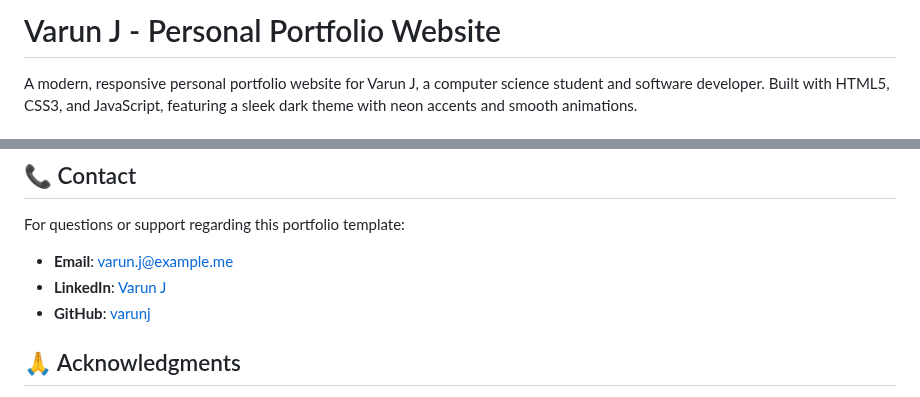
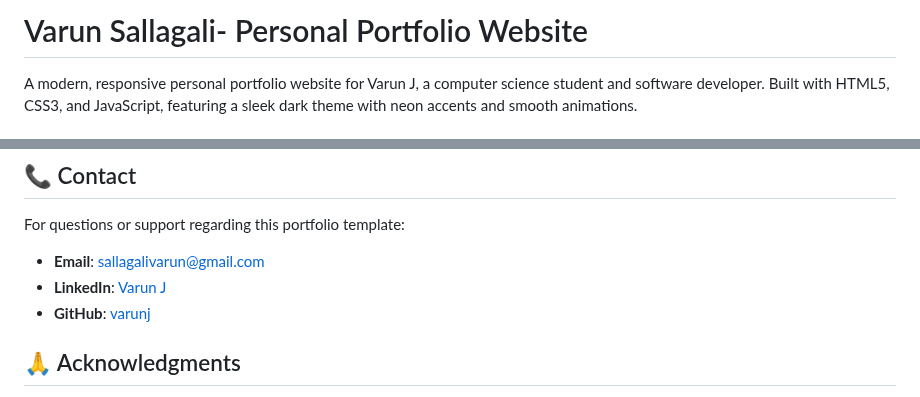
Before and after one commit to VarunSallagali/Varun-Portfolio, a Markdown page: README.md, 2 parts joined by grey strips. GitHub-like rendering.

```diff
--- a/README.md
+++ b/README.md
@@ -1,4 +1,4 @@
-# Varun J - Personal Portfolio Website
+# Varun Sallagali- Personal Portfolio Website
 
 A modern, responsive personal portfolio website for Varun J, a computer science student and software developer. Built with HTML5, CSS3, and JavaScript, featuring a sleek dark theme with neon accents and smooth animations.
 
@@ -144,9 +144,9 @@ Feel free to fork this project and customize it for your own portfolio. If you f
 ## 📞 Contact
 
 For questions or support regarding this portfolio template:
-- **Email**: varun.j@example.me
-- **LinkedIn**: [Varun J](https://linkedin.com/in/varunj)
-- **GitHub**: [varunj](https://github.com/varunj)
+- **Email**: sallagalivarun@gmail.com
+- **LinkedIn**: [Varun J](https://linkedin.com/in/varunsallagali)
+- **GitHub**: [varunj](https://github.com/varunsallagali)
 
 ## 🙏 Acknowledgments
 
```
